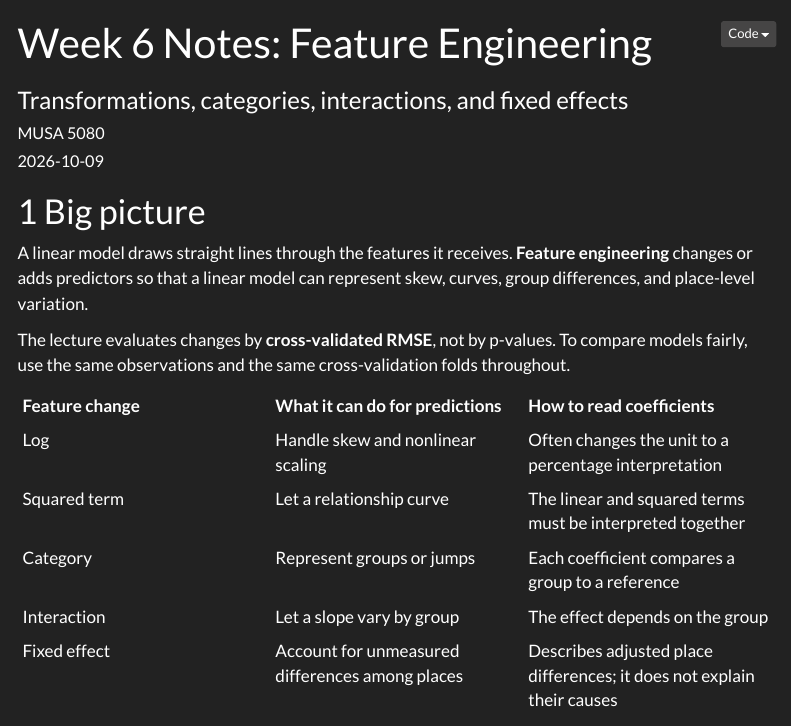
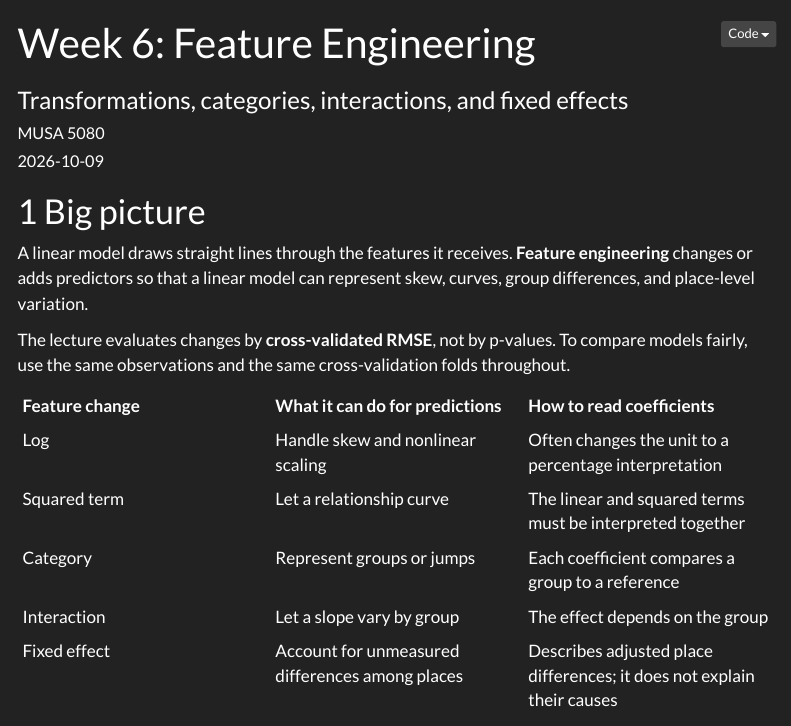
Before and after one commit to S3corper/MUSA-5080-portfolio, a Quarto document (weekly-notes/week-06.qmd): the page in a window 1100 px wide, from its top. Rendered offline with R 4.5, knitr and Pandoc in place of Quarto, with nearby package versions; menus at the side of the page are left out.

Commit message:
Update week-06.qmd

```diff
--- a/weekly-notes/week-06.qmd
+++ b/weekly-notes/week-06.qmd
@@ -1,5 +1,5 @@
 ---
-title: "Week 6 Notes: Feature Engineering"
+title: "Week 6: Feature Engineering"
 subtitle: "Transformations, categories, interactions, and fixed effects"
 author: "MUSA 5080"
 date: 2026-10-09
```
